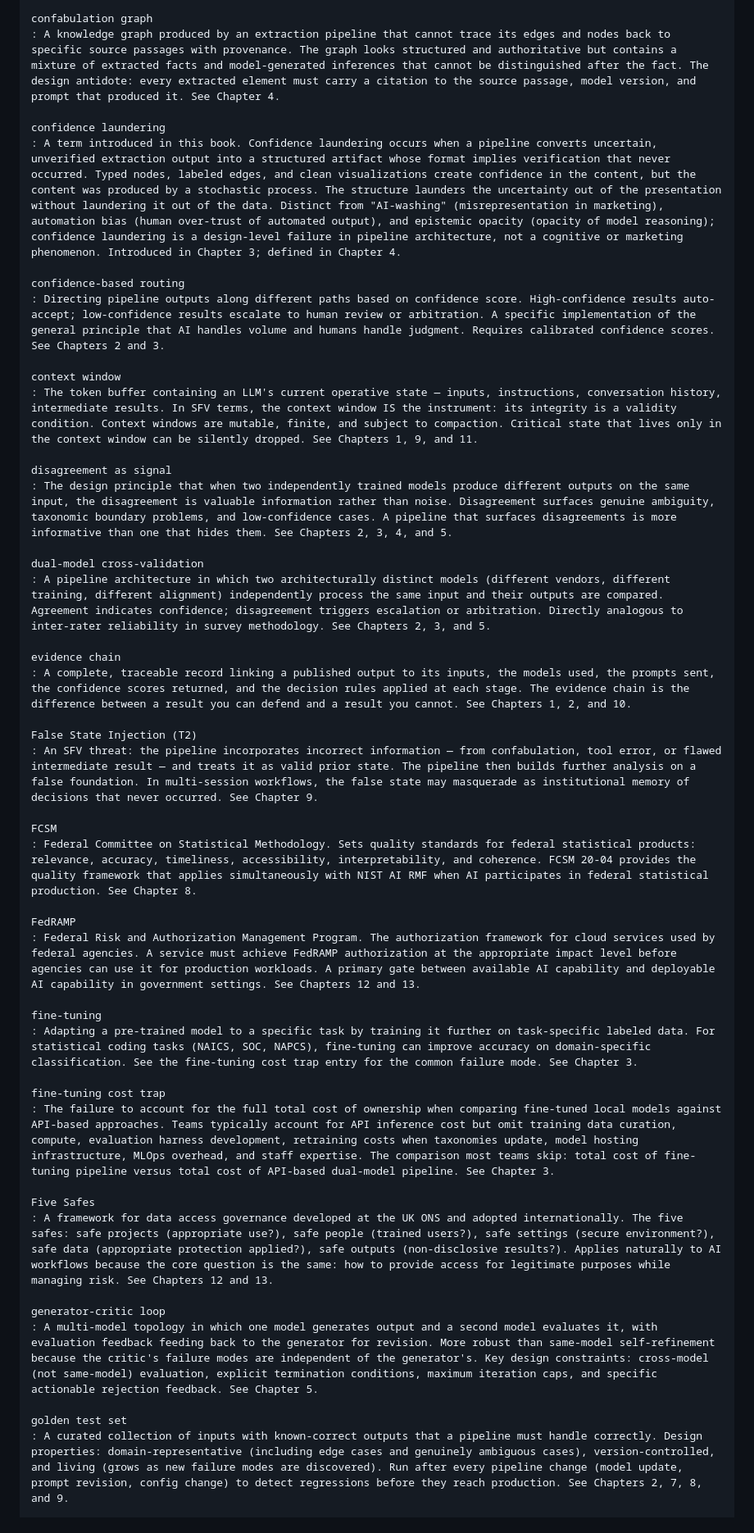
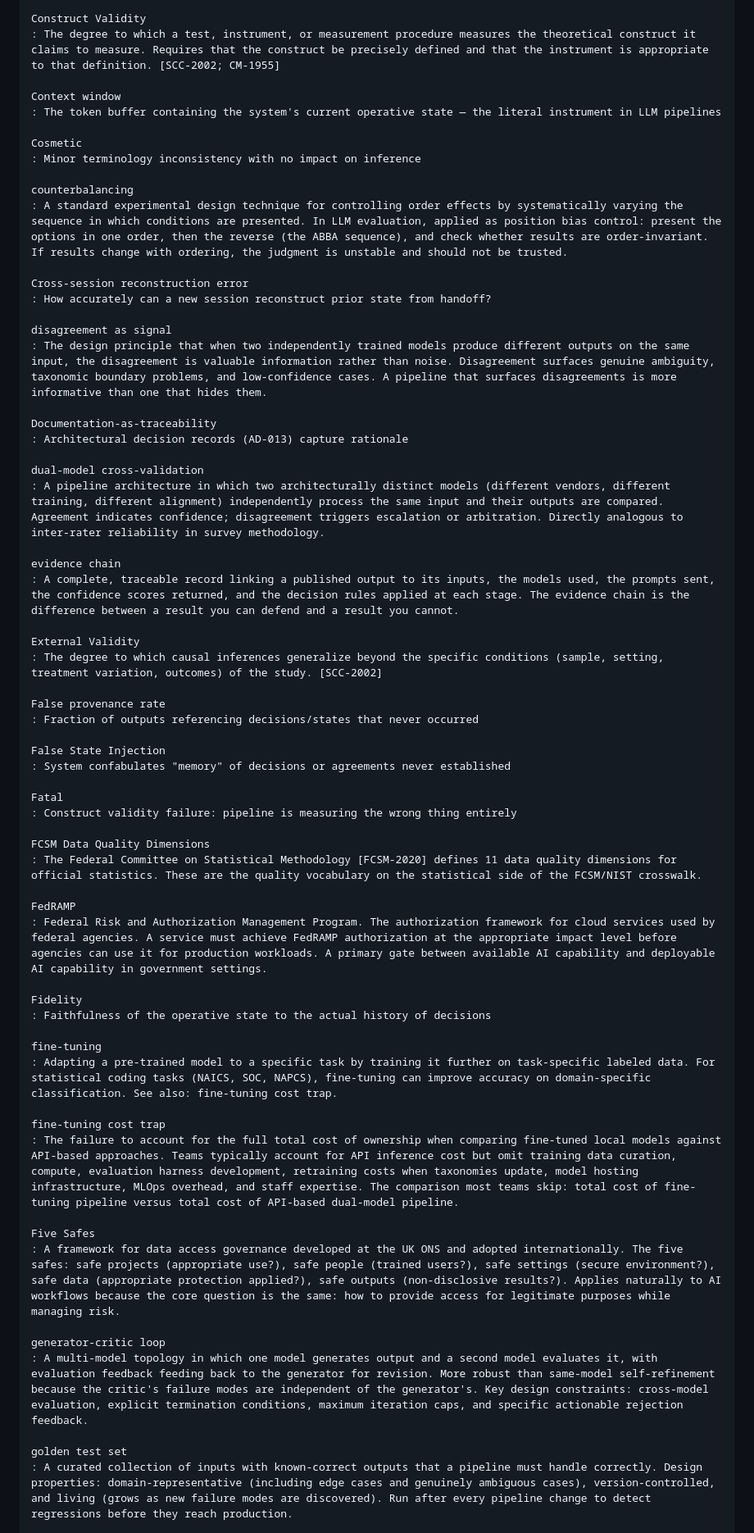
Before and after one commit to brockwebb/ai-workflow-design, a Markdown page: book/glossary.md, the part around one of its changes. Shown at 82% size. GitHub-like rendering.

```diff
--- a/book/glossary.md
+++ b/book/glossary.md
@@ -51,46 +65,64 @@ confabulation
 
-confabulation graph
-: A knowledge graph produced by an extraction pipeline that cannot trace its edges and nodes back to specific source passages with provenance. The graph looks structured and authoritative but contains a mixture of extracted facts and model-generated inferences that cannot be distinguished after the fact. The design antidote: every extracted element must carry a citation to the source passage, model version, and prompt that produced it. See Chapter 4.
+Construct Validity
+: The degree to which a test, instrument, or measurement procedure measures the theoretical construct it claims to measure. Requires that the construct be precisely defined and that the instrument is appropriate to that definition. [SCC-2002; CM-1955]
 
-confidence laundering
-: A term introduced in this book. Confidence laundering occurs when a pipeline converts uncertain, unverified extraction output into a structured artifact whose format implies verification that never occurred. Typed nodes, labeled edges, and clean visualizations create confidence in the content, but the content was produced by a stochastic process. The structure launders the uncertainty out of the presentation without laundering it out of the data. Distinct from "AI-washing" (misrepresentation in marketing), automation bias (human over-trust of automated output), and epistemic opacity (opacity of model reasoning); confidence laundering is a design-level failure in pipeline architecture, not a cognitive or marketing phenomenon. Introduced in Chapter 3; defined in Chapter 4.
+Context window
+: The token buffer containing the system's current operative state — the literal instrument in LLM pipelines
 
-confidence-based routing
-: Directing pipeline outputs along different paths based on confidence score. High-confidence results auto-accept; low-confidence results escalate to human review or arbitration. A specific implementation of the general principle that AI handles volume and humans handle judgment. Requires calibrated confidence scores. See Chapters 2 and 3.
+Cosmetic
+: Minor terminology inconsistency with no impact on inference
 
-context window
-: The token buffer containing an LLM's current operative state — inputs, instructions, conversation history, intermediate results. In SFV terms, the context window IS the instrument: its integrity is a validity condition. Context windows are mutable, finite, and subject to compaction. Critical state that lives only in the context window can be silently dropped. See Chapters 1, 9, and 11.
+counterbalancing
+: A standard experimental design technique for controlling order effects by systematically varying the sequence in which conditions are presented. In LLM evaluation, applied as position bias control: present the options in one order, then the reverse (the ABBA sequence), and check whether results are order-invariant. If results change with ordering, the judgment is unstable and should not be trusted.
+
+Cross-session reconstruction error
+: How accurately can a new session reconstruct prior state from handoff?
 
 disagreement as signal
-: The design principle that when two independently trained models produce different outputs on the same input, the disagreement is valuable information rather than noise. Disagreement surfaces genuine ambiguity, taxonomic boundary problems, and low-confidence cases. A pipeline that surfaces disagreements is more informative than one that hides them. See Chapters 2, 3, 4, and 5.
+: The design principle that when two independently trained models produce different outputs on the same input, the disagreement is valuable information rather than noise. Disagreement surfaces genuine ambiguity, taxonomic boundary problems, and low-confidence cases. A pipeline that surfaces disagreements is more informative than one that hides them.
+
+Documentation-as-traceability
+: Architectural decision records (AD-013) capture rationale
 
 dual-model cross-validation
-: A pipeline architecture in which two architecturally distinct models (different vendors, different training, different alignment) independently process the same input and their outputs are compared. Agreement indicates confidence; disagreement triggers escalation or arbitration. Directly analogous to inter-rater reliability in survey methodology. See Chapters 2, 3, and 5.
+: A pipeline architecture in which two architecturally distinct models (different vendors, different training, different alignment) independently process the same input and their outputs are compared. Agreement indicates confidence; disagreement triggers escalation or arbitration. Directly analogous to inter-rater reliability in survey methodology.
 
 evidence chain
-: A complete, traceable record linking a published output to its inputs, the models used, the prompts sent, the confidence scores returned, and the decision rules applied at each stage. The evidence chain is the difference between a result you can defend and a result you cannot. See Chapters 1, 2, and 10.
+: A complete, traceable record linking a published output to its inputs, the models used, the prompts sent, the confidence scores returned, and the decision rules applied at each stage. The evidence chain is the difference between a result you can defend and a result you cannot.
 
-False State Injection (T2)
-: An SFV threat: the pipeline incorporates incorrect information — from confabulation, tool error, or flawed intermediate result — and treats it as valid prior state. The pipeline then builds further analysis on a false foundation. In multi-session workflows, the false state may masquerade as institutional memory of decisions that never occurred. See Chapter 9.
+External Validity
+: The degree to which causal inferences generalize beyond the specific conditions (sample, setting, treatment variation, outcomes) of the study. [SCC-2002]
 
-FCSM
-: Federal Committee on Statistical Methodology. Sets quality standards for federal statistical products: relevance, accuracy, timeliness, accessibility, interpretability, and coherence. FCSM 20-04 provides the quality framework that applies simultaneously with NIST AI RMF when AI participates in federal statistical production. See Chapter 8.
+False provenance rate
+: Fraction of outputs referencing decisions/states that never occurred
+
+False State Injection
+: System confabulates "memory" of decisions or agreements never established
+
+Fatal
+: Construct validity failure: pipeline is measuring the wrong thing entirely
+
+FCSM Data Quality Dimensions
+: The Federal Committee on Statistical Methodology [FCSM-2020] defines 11 data quality dimensions for official statistics. These are the quality vocabulary on the statistical side of the FCSM/NIST crosswalk.
 
 FedRAMP
-: Federal Risk and Authorization Management Program. The authorization framework for cloud services used by federal agencies. A service must achieve FedRAMP authorization at the appropriate impact level before agencies can use it for production workloads. A primary gate between available AI capability and deployable AI capability in government settings. See Chapters 12 and 13.
+: Federal Risk and Authorization Management Program. The authorization framework for cloud services used by federal agencies. A service must achieve FedRAMP authorization at the appropriate impact level before agencies can use it for production workloads. A primary gate between available AI capability and deployable AI capability in government settings.
+
+Fidelity
+: Faithfulness of the operative state to the actual history of decisions
 
 fine-tuning
-: Adapting a pre-trained model to a specific task by training it further on task-specific labeled data. For statistical coding tasks (NAICS, SOC, NAPCS), fine-tuning can improve accuracy on domain-specific classification. See the fine-tuning cost trap entry for the common failure mode. See Chapter 3.
+: Adapting a pre-trained model to a specific task by training it further on task-specific labeled data. For statistical coding tasks (NAICS, SOC, NAPCS), fine-tuning can improve accuracy on domain-specific classification. See also: fine-tuning cost trap.
 
 fine-tuning cost trap
-: The failure to account for the full total cost of ownership when comparing fine-tuned local models against API-based approaches. Teams typically account for API inference cost but omit training data curation, compute, evaluation harness development, retraining costs when taxonomies update, model hosting infrastructure, MLOps overhead, and staff expertise. The comparison most teams skip: total cost of fine-tuning pipeline versus total cost of API-based dual-model pipeline. See Chapter 3.
+: The failure to account for the full total cost of ownership when comparing fine-tuned local models against API-based approaches. Teams typically account for API inference cost but omit training data curation, compute, evaluation harness development, retraining costs when taxonomies update, model hosting infrastructure, MLOps overhead, and staff expertise. The comparison most teams skip: total cost of fine-tuning pipeline versus total cost of API-based dual-model pipeline.
 
 Five Safes
-: A framework for data access governance developed at the UK ONS and adopted internationally. The five safes: safe projects (appropriate use?), safe people (trained users?), safe settings (secure environment?), safe data (appropriate protection applied?), safe outputs (non-disclosive results?). Applies naturally to AI workflows because the core question is the same: how to provide access for legitimate purposes while managing risk. See Chapters 12 and 13.
+: A framework for data access governance developed at the UK ONS and adopted internationally. The five safes: safe projects (appropriate use?), safe people (trained users?), safe settings (secure environment?), safe data (appropriate protection applied?), safe outputs (non-disclosive results?). Applies naturally to AI workflows because the core question is the same: how to provide access for legitimate purposes while managing risk.
 
 generator-critic loop
-: A multi-model topology in which one model generates output and a second model evaluates it, with evaluation feedback feeding back to the generator for revision. More robust than same-model self-refinement because the critic's failure modes are independent of the generator's. Key design constraints: cross-model (not same-model) evaluation, explicit termination conditions, maximum iteration caps, and specific actionable rejection feedback. See Chapter 5.
+: A multi-model topology in which one model generates output and a second model evaluates it, with evaluation feedback feeding back to the generator for revision. More robust than same-model self-refinement because the critic's failure modes are independent of the generator's. Key design constraints: cross-model evaluation, explicit termination conditions, maximum iteration caps, and specific actionable rejection feedback.
 
 golden test set
-: A curated collection of inputs with known-correct outputs that a pipeline must handle correctly. Design properties: domain-representative (including edge cases and genuinely ambiguous cases), version-controlled, and living (grows as new failure modes are discovered). Run after every pipeline change (model update, prompt revision, config change) to detect regressions before they reach production. See Chapters 2, 7, 8, and 9.
+: A curated collection of inputs with known-correct outputs that a pipeline must handle correctly. Design properties: domain-representative (including edge cases and genuinely ambiguous cases), version-controlled, and living (grows as new failure modes are discovered). Run after every pipeline change to detect regressions before they reach production.
 
```
Also changed, not shown: other parts of book/glossary.md (+162 -72 lines).
